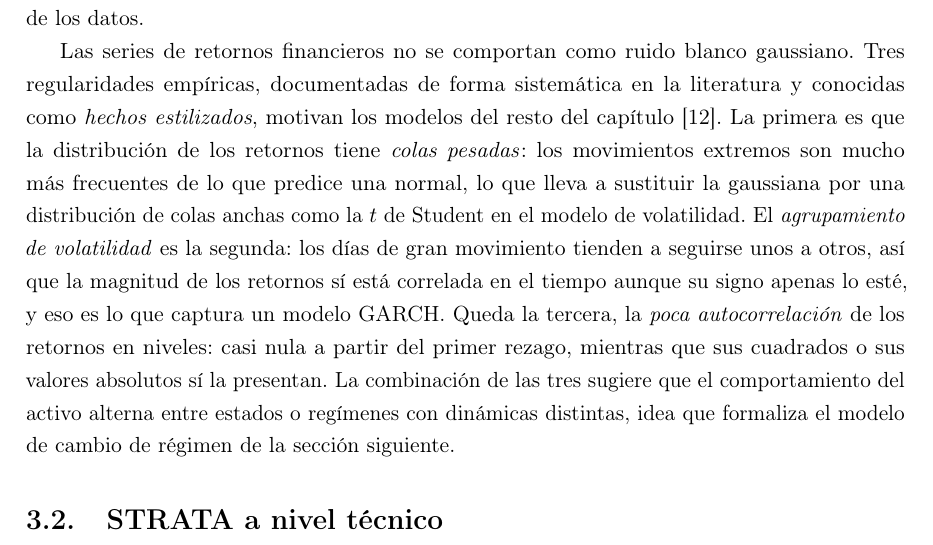
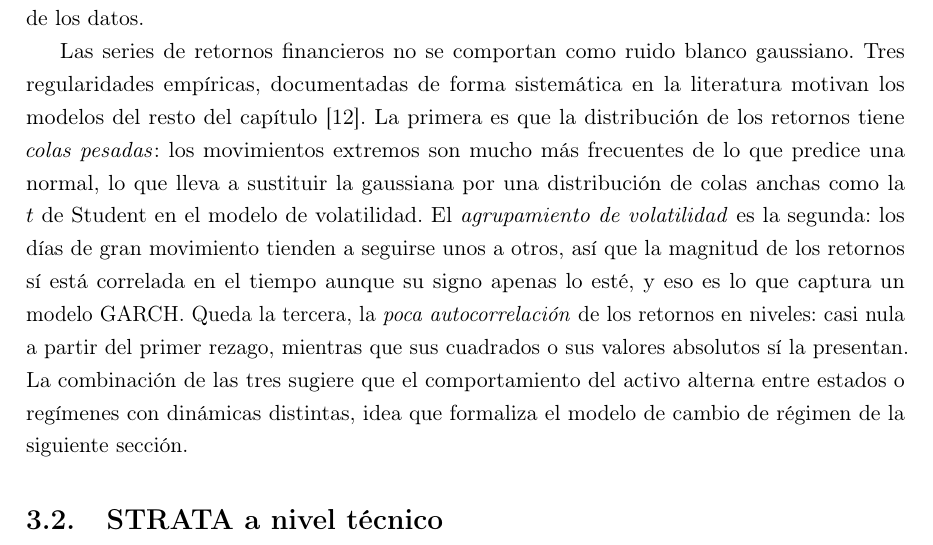
Before and after one commit to RaquelGarciah/Real-time-statistical-supervision-of-an-AI-trading-agent, a LaTeX thesis (tesis/main.tex, which reads tesis/chapters/03_marco_teorico.tex): part of page 9 of 39, cut so that both start at the same text. Compiled offline with pdfLaTeX.

Commit message:
wip(tesis): autosave 2026-06-18 15:54

```diff
--- a/tesis/chapters/03_marco_teorico.tex
+++ b/tesis/chapters/03_marco_teorico.tex
@@ -39,7 +39,7 @@ RV_t \;=\; \sqrt{\sum_{j=0}^{h-1} \big(r^{\log}_{t-j}\big)^2}\,,
 \]
 esto es, la raíz de la suma de cuadrados de los log-retornos de la ventana. $RV_t$ es un estimador no paramétrico de la dispersión local de los retornos: crece cuando el activo encadena días de movimientos grandes y se reduce en los tramos planos. A diferencia de la volatilidad condicional $\sigmat$ que se introduce en la Sección~\ref{sec:garch}, $RV_t$ no presupone ningún modelo; es una lectura directa de los datos.
 
-Las series de retornos financieros no se comportan como ruido blanco gaussiano. Tres regularidades empíricas, documentadas de forma sistemática en la literatura y conocidas como \emph{hechos estilizados}, motivan los modelos del resto del capítulo \cite{engle1982}. La primera es que la distribución de los retornos tiene \emph{colas pesadas}: los movimientos extremos son mucho más frecuentes de lo que predice una normal, lo que lleva a sustituir la gaussiana por una distribución de colas anchas como la $t$ de Student en el modelo de volatilidad. El \emph{agrupamiento de volatilidad} es la segunda: los días de gran movimiento tienden a seguirse unos a otros, así que la magnitud de los retornos sí está correlada en el tiempo aunque su signo apenas lo esté, y eso es lo que captura un modelo GARCH. Queda la tercera, la \emph{poca autocorrelación} de los retornos en niveles: casi nula a partir del primer rezago, mientras que sus cuadrados o sus valores absolutos sí la presentan. La combinación de las tres sugiere que el comportamiento del activo alterna entre estados o regímenes con dinámicas distintas, idea que formaliza el modelo de cambio de régimen de la sección siguiente.
+Las series de retornos financieros no se comportan como ruido blanco gaussiano. Tres regularidades empíricas, documentadas de forma sistemática en la literatura motivan los modelos del resto del capítulo \cite{engle1982}. La primera es que la distribución de los retornos tiene \emph{colas pesadas}: los movimientos extremos son mucho más frecuentes de lo que predice una normal, lo que lleva a sustituir la gaussiana por una distribución de colas anchas como la $t$ de Student en el modelo de volatilidad. El \emph{agrupamiento de volatilidad} es la segunda: los días de gran movimiento tienden a seguirse unos a otros, así que la magnitud de los retornos sí está correlada en el tiempo aunque su signo apenas lo esté, y eso es lo que captura un modelo GARCH. Queda la tercera, la \emph{poca autocorrelación} de los retornos en niveles: casi nula a partir del primer rezago, mientras que sus cuadrados o sus valores absolutos sí la presentan. La combinación de las tres sugiere que el comportamiento del activo alterna entre estados o regímenes con dinámicas distintas, idea que formaliza el modelo de cambio de régimen de la siguiente sección.
 
 \section{STRATA a nivel técnico}
 \label{sec:strata-tecnico}
```
